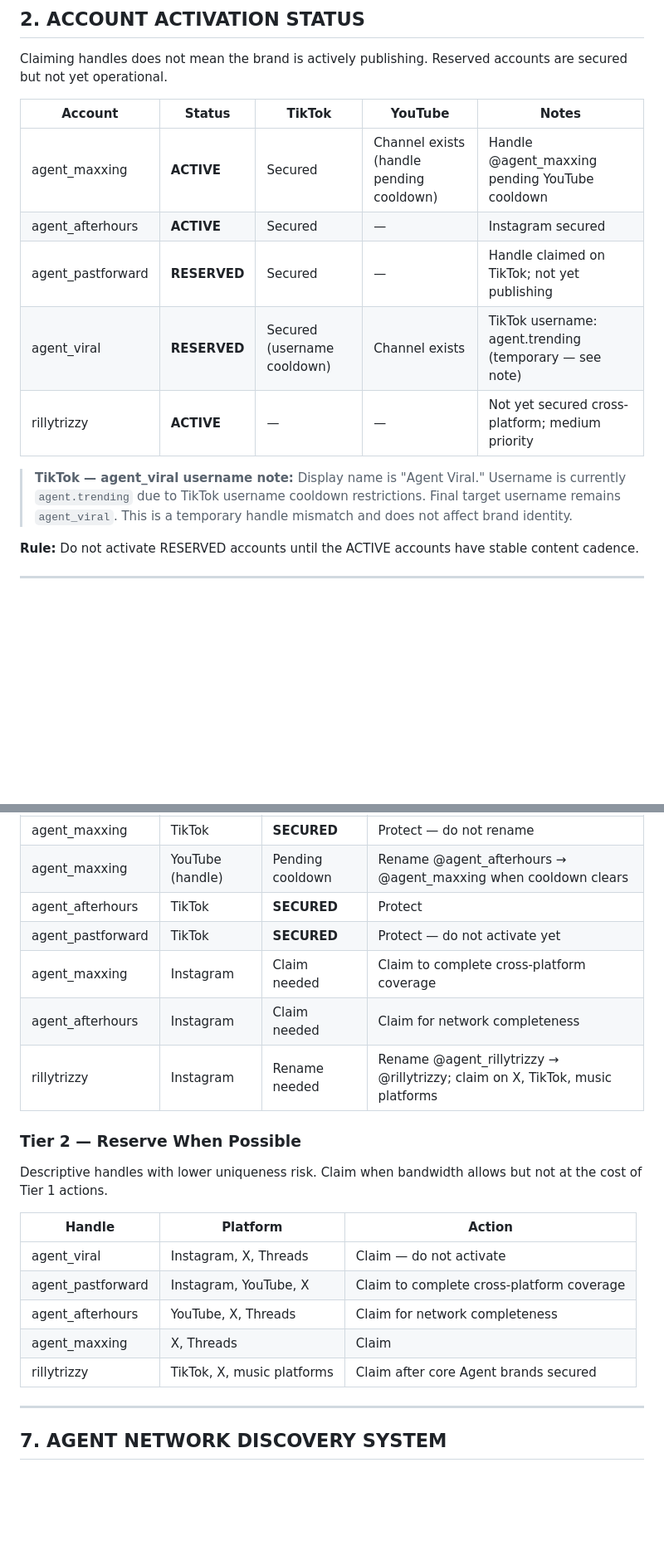
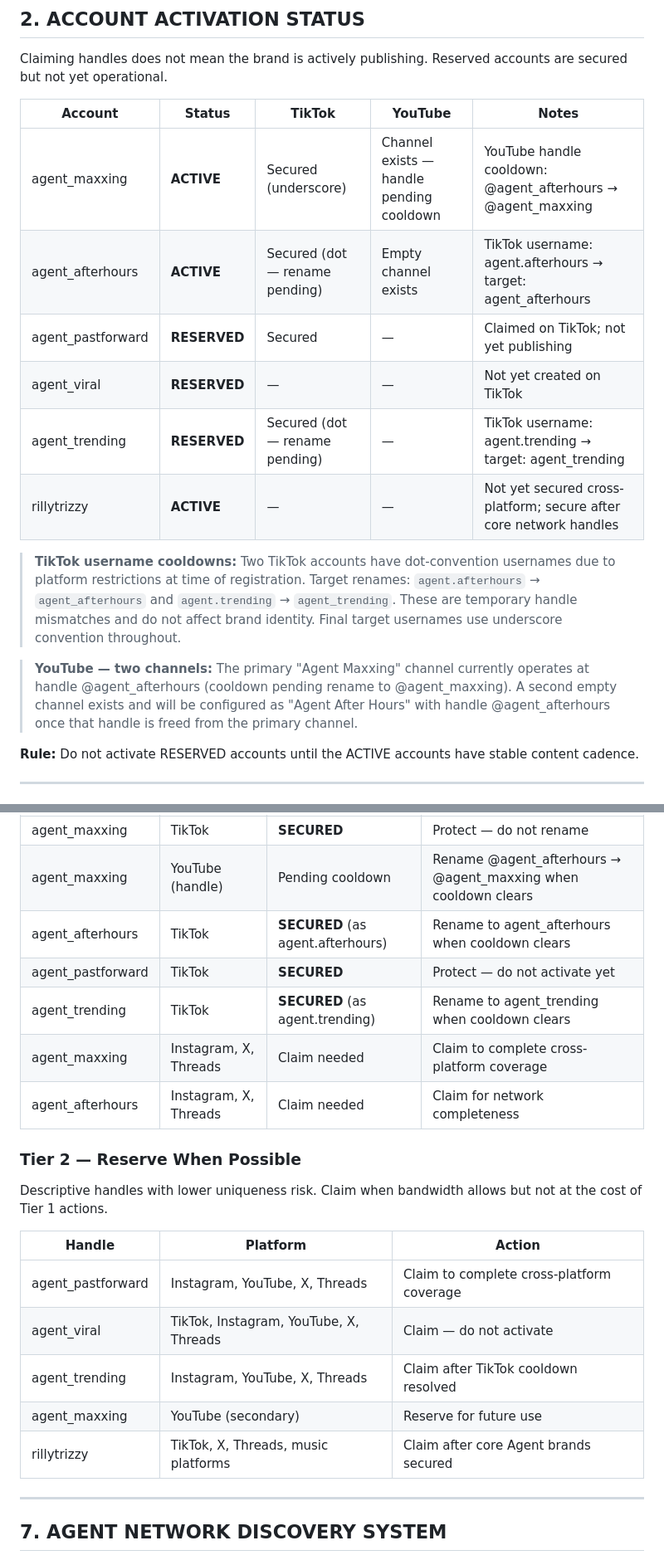
Before and after one commit to rillytrizzy/rillytrizzy, a Markdown page: BRAND_ARCHITECTURE.md, 2 parts joined by grey strips. Shown at 83% size. Drawn GitHub-style; blank space fills up the shorter version.

```diff
--- a/BRAND_ARCHITECTURE.md
+++ b/BRAND_ARCHITECTURE.md
@@ -52,13 +51,16 @@ Claiming handles does not mean the brand is actively publishing. Reserved accoun
 
 | Account | Status | TikTok | YouTube | Notes |
 |---|---|---|---|---|
-| agent_maxxing | **ACTIVE** | Secured | Channel exists (handle pending cooldown) | Handle @agent_maxxing pending YouTube cooldown |
-| agent_afterhours | **ACTIVE** | Secured | — | Instagram secured |
-| agent_pastforward | **RESERVED** | Secured | — | Handle claimed on TikTok; not yet publishing |
-| agent_viral | **RESERVED** | Secured (username cooldown) | Channel exists | TikTok username: agent.trending (temporary — see note) |
-| rillytrizzy | **ACTIVE** | — | — | Not yet secured cross-platform; medium priority |
+| agent_maxxing | **ACTIVE** | Secured (underscore) | Channel exists — handle pending cooldown | YouTube handle cooldown: @agent_afterhours → @agent_maxxing |
+| agent_afterhours | **ACTIVE** | Secured (dot — rename pending) | Empty channel exists | TikTok username: agent.afterhours → target: agent_afterhours |
+| agent_pastforward | **RESERVED** | Secured | — | Claimed on TikTok; not yet publishing |
+| agent_viral | **RESERVED** | — | — | Not yet created on TikTok |
+| agent_trending | **RESERVED** | Secured (dot — rename pending) | — | TikTok username: agent.trending → target: agent_trending |
+| rillytrizzy | **ACTIVE** | — | — | Not yet secured cross-platform; secure after core network handles |
 
-> **TikTok — agent_viral username note:** Display name is "Agent Viral." Username is currently `agent.trending` due to TikTok username cooldown restrictions. Final target username remains `agent_viral`. This is a temporary handle mismatch and does not affect brand identity.
+> **TikTok username cooldowns:** Two TikTok accounts have dot-convention usernames due to platform restrictions at time of registration. Target renames: `agent.afterhours` → `agent_afterhours` and `agent.trending` → `agent_trending`. These are temporary handle mismatches and do not affect brand identity. Final target usernames use underscore convention throughout.
+
+> **YouTube — two channels:** The primary "Agent Maxxing" channel currently operates at handle @agent_afterhours (cooldown pending rename to @agent_maxxing). A second empty channel exists and will be configured as "Agent After Hours" with handle @agent_afterhours once that handle is freed from the primary channel.
 
 **Rule:** Do not activate RESERVED accounts until the ACTIVE accounts have stable content cadence.
 
@@ -144,11 +161,11 @@ These handles have existing audience, genuine brand uniqueness, or both. Losing
 |---|---|---|---|
 | agent_maxxing | TikTok | **SECURED** | Protect — do not rename |
 | agent_maxxing | YouTube (handle) | Pending cooldown | Rename @agent_afterhours → @agent_maxxing when cooldown clears |
-| agent_afterhours | TikTok | **SECURED** | Protect |
+| agent_afterhours | TikTok | **SECURED** (as agent.afterhours) | Rename to agent_afterhours when cooldown clears |
 | agent_pastforward | TikTok | **SECURED** | Protect — do not activate yet |
-| agent_maxxing | Instagram | Claim needed | Claim to complete cross-platform coverage |
-| agent_afterhours | Instagram | Claim needed | Claim for network completeness |
-| rillytrizzy | Instagram | Rename needed | Rename @agent_rillytrizzy → @rillytrizzy; claim on X, TikTok, music platforms |
+| agent_trending | TikTok | **SECURED** (as agent.trending) | Rename to agent_trending when cooldown clears |
+| agent_maxxing | Instagram, X, Threads | Claim needed | Claim to complete cross-platform coverage |
+| agent_afterhours | Instagram, X, Threads | Claim needed | Claim for network completeness |
 
 ### Tier 2 — Reserve When Possible
 
@@ -156,11 +173,11 @@ Descriptive handles with lower uniqueness risk. Claim when bandwidth allows but
 
 | Handle | Platform | Action |
 |---|---|---|
-| agent_viral | Instagram, X, Threads | Claim — do not activate |
-| agent_pastforward | Instagram, YouTube, X | Claim to complete cross-platform coverage |
-| agent_afterhours | YouTube, X, Threads | Claim for network completeness |
-| agent_maxxing | X, Threads | Claim |
-| rillytrizzy | TikTok, X, music platforms | Claim after core Agent brands secured |
+| agent_pastforward | Instagram, YouTube, X, Threads | Claim to complete cross-platform coverage |
+| agent_viral | TikTok, Instagram, YouTube, X, Threads | Claim — do not activate |
+| agent_trending | Instagram, YouTube, X, Threads | Claim after TikTok cooldown resolved |
+| agent_maxxing | YouTube (secondary) | Reserve for future use |
+| rillytrizzy | TikTok, X, Threads, music platforms | Claim after core Agent brands secured |
 
 ---
 
```
Also changed, not shown: other parts of BRAND_ARCHITECTURE.md (+77 -55 lines).
